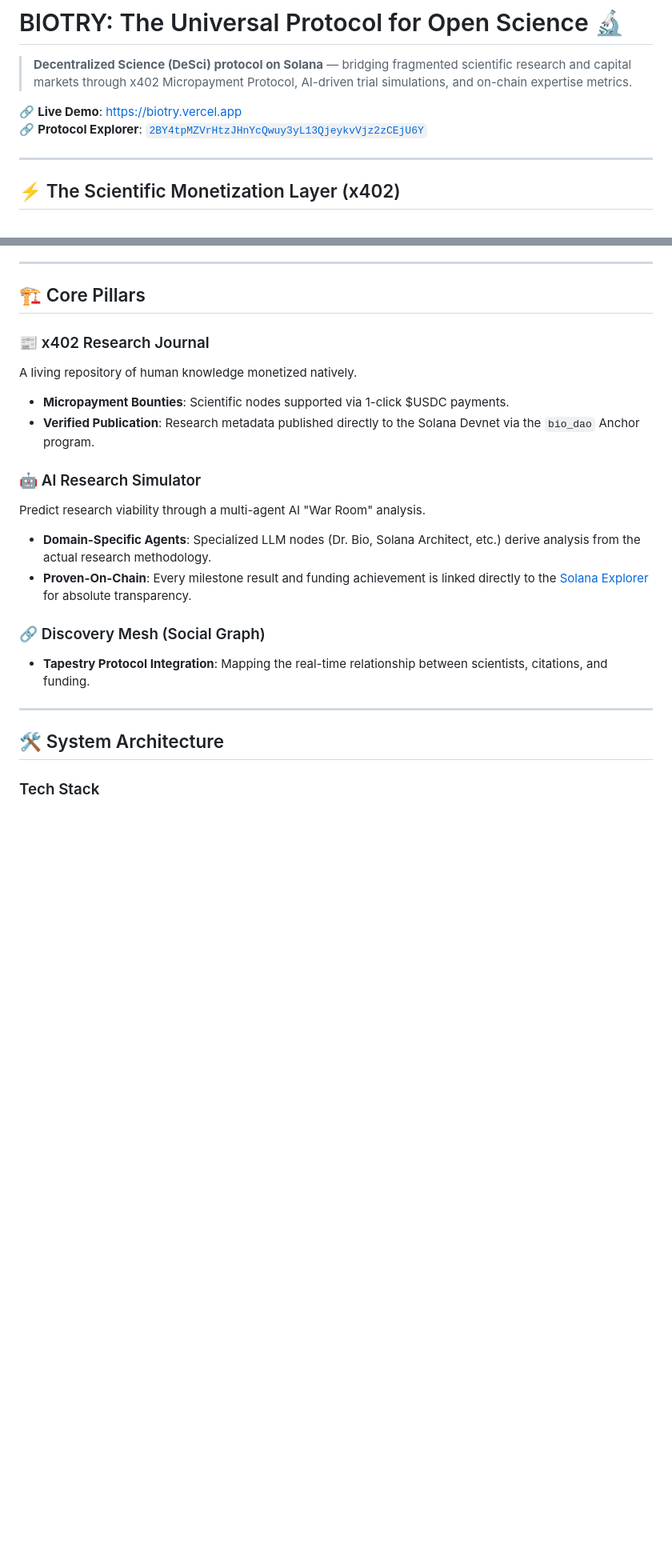
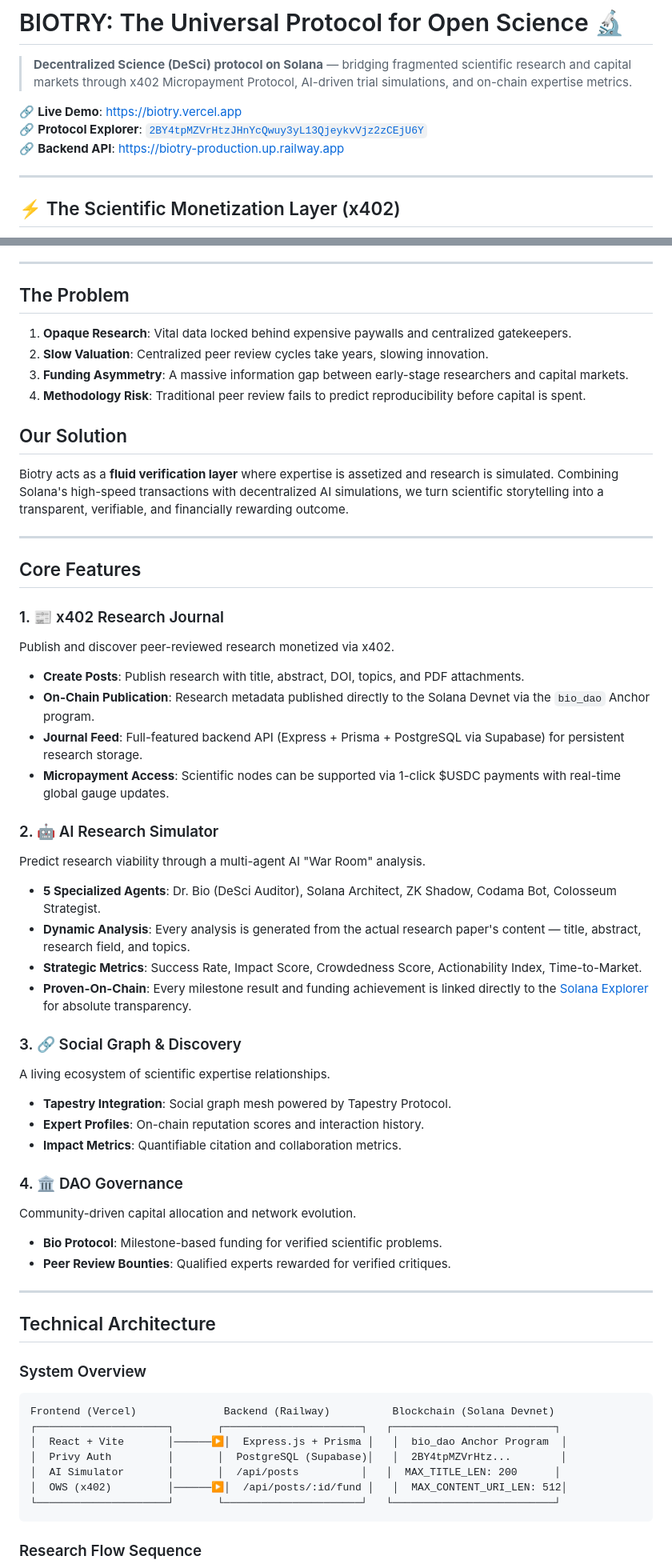
Before and after one commit to Joseph-hackathon/Biotry, a Markdown page: README.md, 2 parts joined by grey strips. Shown at 80% size. GitHub-like rendering; blank space fills up the shorter version.

Commit message:
docs: Restore comprehensive technical details and update history to README.md

````diff
--- a/README.md
+++ b/README.md
@@ -4,6 +4,7 @@
 
 🔗 **Live Demo**: [https://biotry.vercel.app](https://biotry.vercel.app)
 🔗 **Protocol Explorer**: [`2BY4tpMZVrHtzJHnYcQwuy3yL13QjeykvVjz2zCEjU6Y`](https://explorer.solana.com/address/2BY4tpMZVrHtzJHnYcQwuy3yL13QjeykvVjz2zCEjU6Y?cluster=devnet)
+🔗 **Backend API**: [https://biotry-production.up.railway.app](https://biotry-production.up.railway.app)
 
 ---
 
@@ -24,23 +25,61 @@ Traditional academic access is locked behind exorbitant $35+ paywalls. Biotry di
 
 ---
 
-## 🏗️ Core Pillars
+## The Problem
 
-### 📰 x402 Research Journal
-A living repository of human knowledge monetized natively.
-- **Micropayment Bounties**: Scientific nodes supported via 1-click $USDC payments.
-- **Verified Publication**: Research metadata published directly to the Solana Devnet via the `bio_dao` Anchor program.
+1. **Opaque Research**: Vital data locked behind expensive paywalls and centralized gatekeepers.
+2. **Slow Valuation**: Centralized peer review cycles take years, slowing innovation.
+3. **Funding Asymmetry**: A massive information gap between early-stage researchers and capital markets.
+4. **Methodology Risk**: Traditional peer review fails to predict reproducibility before capital is spent.
 
-### 🤖 AI Research Simulator
-Predict research viability through a multi-agent AI "War Room" analysis.
-- **Domain-Specific Agents**: Specialized LLM nodes (Dr. Bio, Solana Architect, etc.) derive analysis from the actual research methodology.
-- **Proven-On-Chain**: Every milestone result and funding achievement is linked directly to the [Solana Explorer](https://explorer.solana.com/) for absolute transparency.
+## Our Solution
 
-### 🔗 Discovery Mesh (Social Graph)
-- **Tapestry Protocol Integration**: Mapping the real-time relationship between scientists, citations, and funding.
+Biotry acts as a **fluid verification layer** where expertise is assetized and research is simulated. Combining Solana's high-speed transactions with decentralized AI simulations, we turn scientific storytelling into a transparent, verifiable, and financially rewarding outcome.
 
 ---
 
-## 🛠️ System Architecture
+## Core Features
 
-### Tech Stack
+### 1. 📰 x402 Research Journal
+Publish and discover peer-reviewed research monetized via x402.
+- **Create Posts**: Publish research with title, abstract, DOI, topics, and PDF attachments.
+- **On-Chain Publication**: Research metadata published directly to the Solana Devnet via the `bio_dao` Anchor program.
+- **Journal Feed**: Full-featured backend API (Express + Prisma + PostgreSQL via Supabase) for persistent research storage.
+- **Micropayment Access**: Scientific nodes can be supported via 1-click $USDC payments with real-time global gauge updates.
+
+### 2. 🤖 AI Research Simulator
+Predict research viability through a multi-agent AI "War Room" analysis.
+- **5 Specialized Agents**: Dr. Bio (DeSci Auditor), Solana Architect, ZK Shadow, Codama Bot, Colosseum Strategist.
+- **Dynamic Analysis**: Every analysis is generated from the actual research paper's content — title, abstract, research field, and topics.
+- **Strategic Metrics**: Success Rate, Impact Score, Crowdedness Score, Actionability Index, Time-to-Market.
+- **Proven-On-Chain**: Every milestone result and funding achievement is linked directly to the [Solana Explorer](https://explorer.solana.com/) for absolute transparency.
+
+### 3. 🔗 Social Graph & Discovery
+A living ecosystem of scientific expertise relationships.
+- **Tapestry Integration**: Social graph mesh powered by Tapestry Protocol.
+- **Expert Profiles**: On-chain reputation scores and interaction history.
+- **Impact Metrics**: Quantifiable citation and collaboration metrics.
+
+### 4. 🏛️ DAO Governance
+Community-driven capital allocation and network evolution.
+- **Bio Protocol**: Milestone-based funding for verified scientific problems.
+- **Peer Review Bounties**: Qualified experts rewarded for verified critiques.
+
+---
+
+## Technical Architecture
+
+### System Overview
+
+```
+Frontend (Vercel)              Backend (Railway)          Blockchain (Solana Devnet)
+┌─────────────────────┐       ┌──────────────────────┐   ┌──────────────────────────┐
+│  React + Vite       │──────▶│  Express.js + Prisma │   │  bio_dao Anchor Program  │
+│  Privy Auth         │       │  PostgreSQL (Supabase)│   │  2BY4tpMZVrHtz...        │
+│  AI Simulator       │       │  /api/posts          │   │  MAX_TITLE_LEN: 200      │
+│  OWS (x402)         │──────▶│  /api/posts/:id/fund │   │  MAX_CONTENT_URI_LEN: 512│
+└─────────────────────┘       └──────────────────────┘   └──────────────────────────┘
+```
+
+### Research Flow Sequence
+
````
Also changed, not shown: other parts of README.md (+108 -9 lines).
